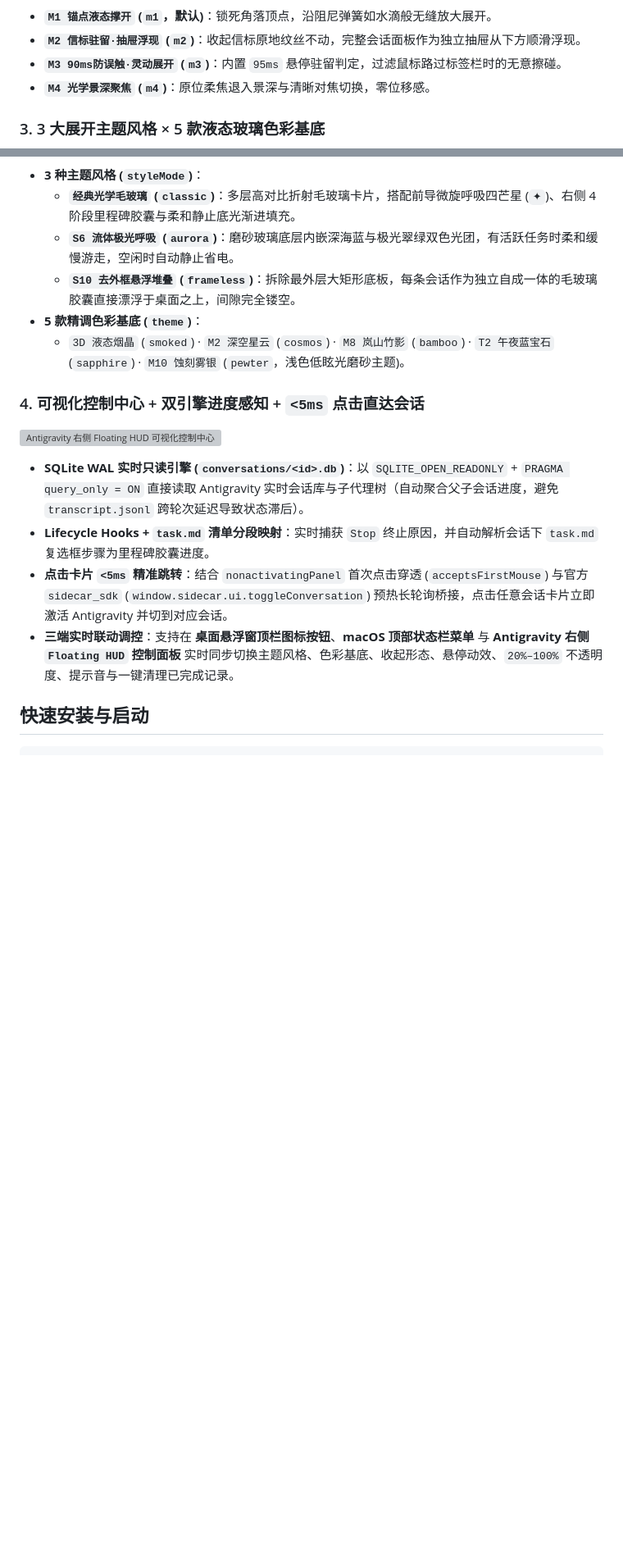
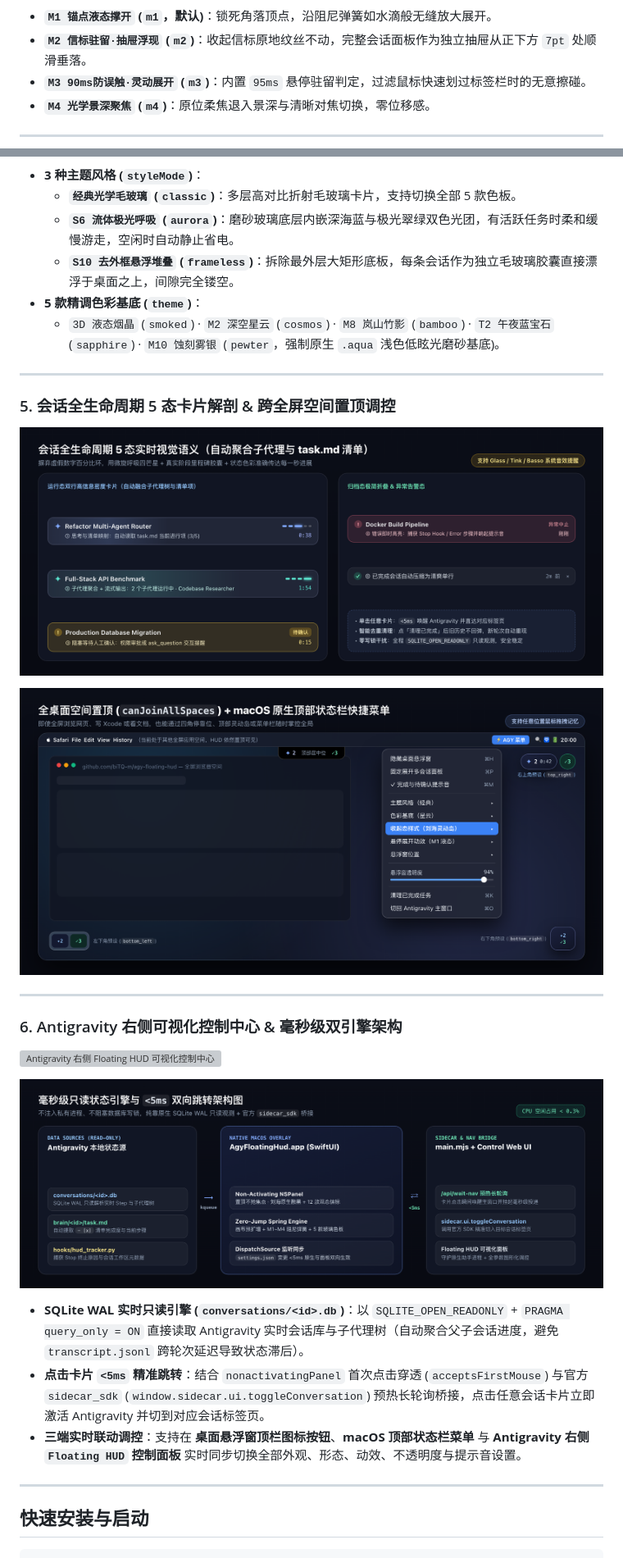
Before and after one commit to biTQ-m/agy-floating-hud, a Markdown page: README.md, 2 parts joined by grey strips. Shown at 82% size. Drawn GitHub-style; pictures changed too: docs/assets/architecture-pipeline.png (added), docs/assets/real-world-desktop-positions.png (added), docs/assets/session-lifecycle-states.png (added); blank space fills up the shorter version; grey boxes are pictures that could not be loaded.

Commit message:
docs: expand README visual gallery to 10 @2x Retina product & architecture showcases

```diff
--- a/README.md
+++ b/README.md
@@ -23,7 +38,7 @@
 - **`M1 锚点液态撑开` (`m1`，默认)**：锁死角落顶点，沿阻尼弹簧如水滴般无缝放大展开。
-- **`M2 信标驻留·抽屉浮现` (`m2`)**：收起信标原地纹丝不动，完整会话面板作为独立抽屉从下方顺滑浮现。
-- **`M3 90ms防误触·灵动展开` (`m3`)**：内置 `95ms` 悬停驻留判定，过滤鼠标路过标签栏时的无意擦碰。
+- **`M2 信标驻留·抽屉浮现` (`m2`)**：收起信标原地纹丝不动，完整会话面板作为独立抽屉从正下方 `7pt` 处顺滑垂落。
+- **`M3 90ms防误触·灵动展开` (`m3`)**：内置 `95ms` 悬停驻留判定，过滤鼠标快速划过标签栏时的无意擦碰。
 - **`M4 光学景深聚焦` (`m4`)**：原位柔焦退入景深与清晰对焦切换，零位移感。
 
-### 3. 3 大展开主题风格 × 5 款液态玻璃色彩基底
+---
 
@@ -31,19 +50,32 @@
 
 - **3 种主题风格 (`styleMode`)**：
-  - **`经典光学毛玻璃` (`classic`)**：多层高对比折射毛玻璃卡片，搭配前导微旋呼吸四芒星 (`✦`)、右侧 4 阶段里程碑胶囊与柔和静止底光渐进填充。
+  - **`经典光学毛玻璃` (`classic`)**：多层高对比折射毛玻璃卡片，支持切换全部 5 款色板。
   - **`S6 流体极光呼吸` (`aurora`)**：磨砂玻璃底层内嵌深海蓝与极光翠绿双色光团，有活跃任务时柔和缓慢游走，空闲时自动静止省电。
-  - **`S10 去外框悬浮堆叠` (`frameless`)**：拆除最外层大矩形底板，每条会话作为独立自成一体的毛玻璃胶囊直接漂浮于桌面之上，间隙完全镂空。
+  - **`S10 去外框悬浮堆叠` (`frameless`)**：拆除最外层大矩形底板，每条会话作为独立毛玻璃胶囊直接漂浮于桌面之上，间隙完全镂空。
 - **5 款精调色彩基底 (`theme`)**：
-  - `3D 液态烟晶` (`smoked`) · `M2 深空星云` (`cosmos`) · `M8 岚山竹影` (`bamboo`) · `T2 午夜蓝宝石` (`sapphire`) · `M10 蚀刻雾银` (`pewter`，浅色低眩光磨砂主题)。
+  - `3D 液态烟晶` (`smoked`) · `M2 深空星云` (`cosmos`) · `M8 岚山竹影` (`bamboo`) · `T2 午夜蓝宝石` (`sapphire`) · `M10 蚀刻雾银` (`pewter`，强制原生 `.aqua` 浅色低眩光磨砂基底)。
 
-### 4. 可视化控制中心 + 双引擎进度感知 + `<5ms` 点击直达会话
+---
+
+### 5. 会话全生命周期 5 态卡片解剖 & 跨全屏空间置顶调控
+
+![会话全生命周期 5 态视觉语义解剖](docs/assets/session-lifecycle-states.png)
+
+![全桌面空间置顶停靠预设与 macOS 原生状态栏快捷菜单](docs/assets/real-world-desktop-positions.png)
+
+---
+
+### 6. Antigravity 右侧可视化控制中心 & 毫秒级双引擎架构
 
 ![Antigravity 右侧 Floating HUD 可视化控制中心](docs/assets/sidecar-control-center.png)
 
+![毫秒级只读状态引擎与 <5ms 双向跳转架构图](docs/assets/architecture-pipeline.png)
+
 - **SQLite WAL 实时只读引擎 (`conversations/<id>.db`)**：以 `SQLITE_OPEN_READONLY` + `PRAGMA query_only = ON` 直接读取 Antigravity 实时会话库与子代理树（自动聚合父子会话进度，避免 `transcript.jsonl` 跨轮次延迟导致状态滞后）。
-- **Lifecycle Hooks + `task.md` 清单分段映射**：实时捕获 `Stop` 终止原因，并自动解析会话下 `task.md` 复选框步骤为里程碑胶囊进度。
-- **点击卡片 `<5ms` 精准跳转**：结合 `nonactivatingPanel` 首次点击穿透 (`acceptsFirstMouse`) 与官方 `sidecar_sdk` (`window.sidecar.ui.toggleConversation`) 预热长轮询桥接，点击任意会话卡片立即激活 Antigravity 并切到对应会话。
-- **三端实时联动调控**：支持在 **桌面悬浮窗顶栏图标按钮**、**macOS 顶部状态栏菜单** 与 **Antigravity 右侧 `Floating HUD` 控制面板** 实时同步切换主题风格、色彩基底、收起形态、悬停动效、`20%–100%` 不透明度、提示音与一键清理已完成记录。
+- **点击卡片 `<5ms` 精准跳转**：结合 `nonactivatingPanel` 首次点击穿透 (`acceptsFirstMouse`) 与官方 `sidecar_sdk` (`window.sidecar.ui.toggleConversation`) 预热长轮询桥接，点击任意会话卡片立即激活 Antigravity 并切到对应会话标签页。
+- **三端实时联动调控**：支持在 **桌面悬浮窗顶栏图标按钮**、**macOS 顶部状态栏菜单** 与 **Antigravity 右侧 `Floating HUD` 控制面板** 实时同步切换全部外观、形态、动效、不透明度与提示音设置。
+
+---
 
 ## 快速安装与启动
 
```
Also changed, not shown: other parts of README.md (+29 -10 lines), docs/assets/floating-island-vs-notch.png (added), docs/assets/hover-anti-jump-physics.png (added), 1 other file.
